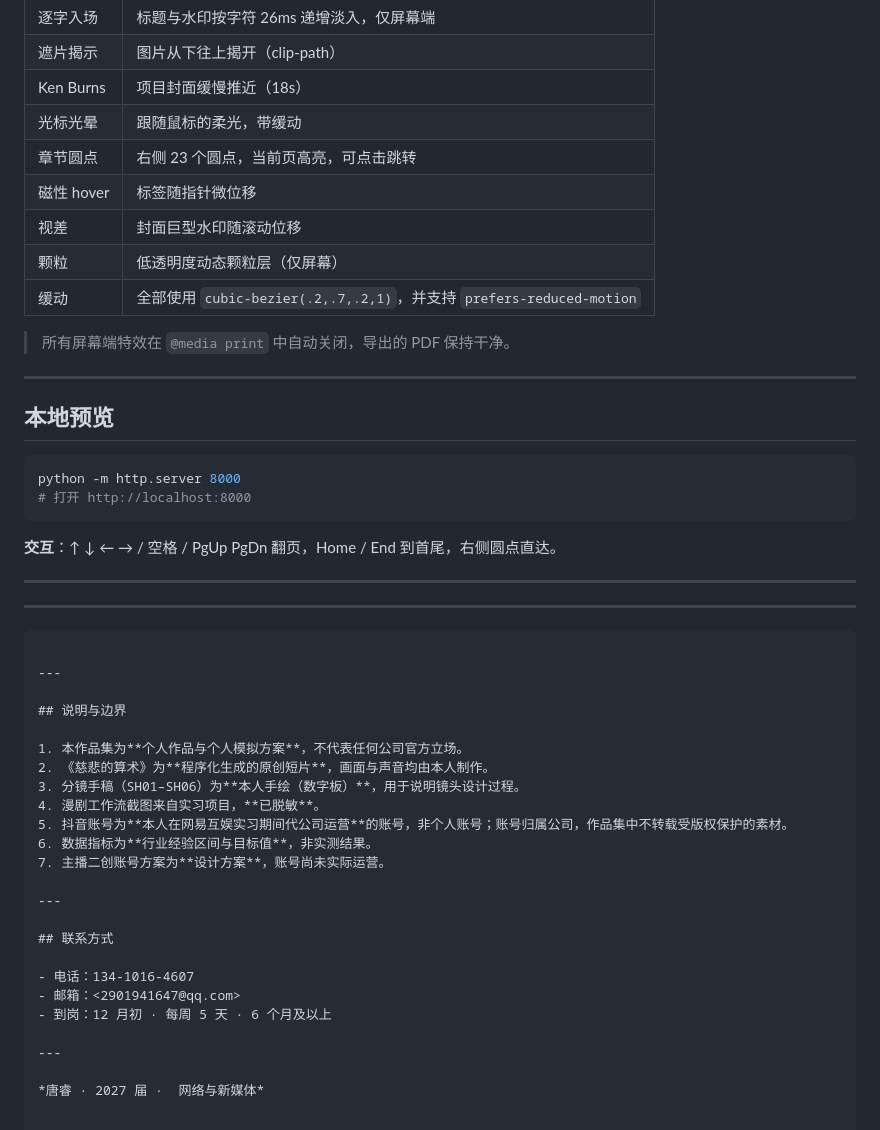
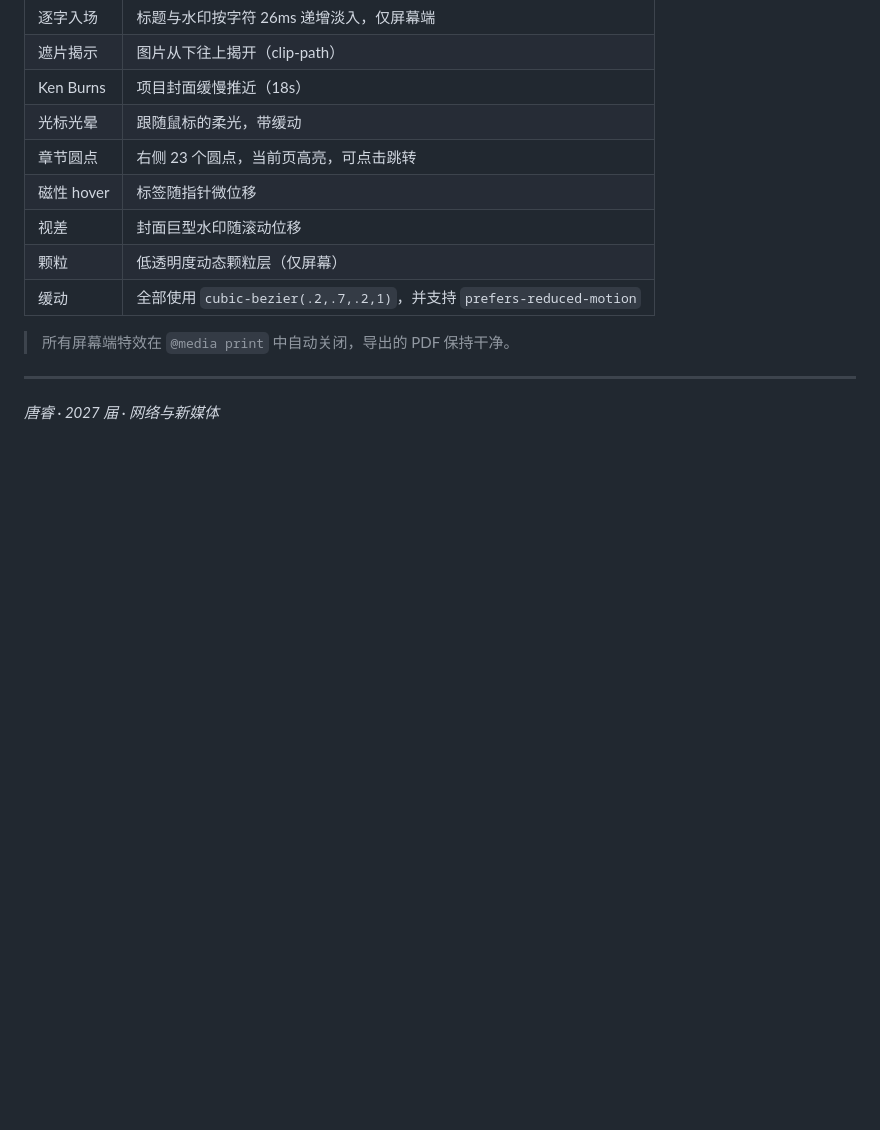
Before and after one commit to q2901941647-dot/A-work-site, a Markdown page: README.md, the part around the change. GitHub-like rendering; blank space fills up the shorter version.

````diff
--- a/README.md
+++ b/README.md
@@ -55,41 +55,6 @@
 
 ---
 
-## 本地预览
 
-```bash
-python -m http.server 8000
-# 打开 http://localhost:8000
-```
-
-**交互**：↑ ↓ ← → / 空格 / PgUp PgDn 翻页，Home / End 到首尾，右侧圆点直达。
-
----
-
----
-
-```
-
----
-
-## 说明与边界
-
-1. 本作品集为**个人作品与个人模拟方案**，不代表任何公司官方立场。
-2. 《慈悲的算术》为**程序化生成的原创短片**，画面与声音均由本人制作。
-3. 分镜手稿（SH01–SH06）为**本人手绘（数字板）**，用于说明镜头设计过程。
-4. 漫剧工作流截图来自实习项目，**已脱敏**。
-5. 抖音账号为**本人在网易互娱实习期间代公司运营**的账号，非个人账号；账号归属公司，作品集中不转载受版权保护的素材。
-6. 数据指标为**行业经验区间与目标值**，非实测结果。
-7. 主播二创账号方案为**设计方案**，账号尚未实际运营。
-
----
-
-## 联系方式
-
-- 电话：134-1016-4607
-- 邮箱：<2901941647@qq.com>
-- 到岗：12 月初 · 每周 5 天 · 6 个月及以上
-
----
 
 *唐睿 · 2027 届 ·  网络与新媒体*
````
